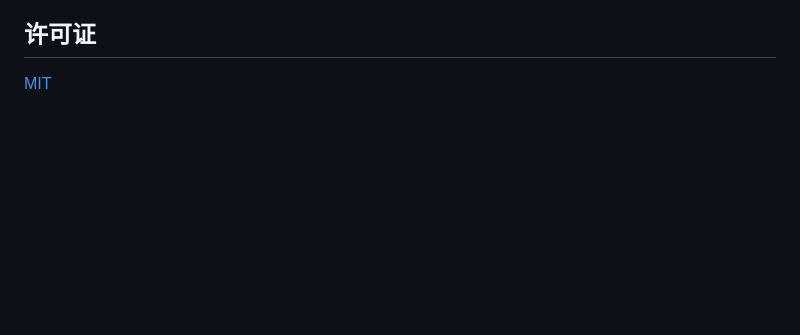
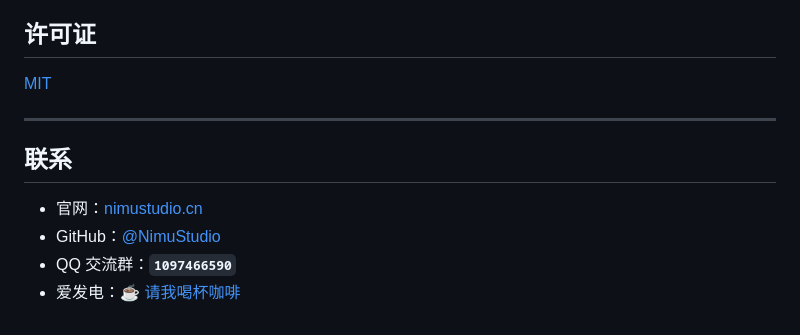
Before and after one commit to NimuStudio/NimuQDock-dsh, a Markdown page: README.md, the part around the change. Drawn GitHub-style; blank space fills up the shorter version.

Commit message:
docs: README 补上统一的联系区
官网、GitHub、QQ 群、爱发电，与工作室主页保持一致。

```diff
--- a/README.md
+++ b/README.md
@@ -380,3 +380,12 @@ QQ 协议层由第三方开源项目 NapCat 提供，与腾讯公司及其产品
 ## 许可证
 
 [MIT](LICENSE)
+
+---
+
+## 联系
+
+- 官网：[nimustudio.cn](https://nimustudio.cn)
+- GitHub：[@NimuStudio](https://github.com/NimuStudio)
+- QQ 交流群：**`1097466590`**
+- 爱发电：[☕ 请我喝杯咖啡](https://ifdian.net/a/NimuStudio)
```
Also changed, not shown: README.en.md (+9 -0 lines).
